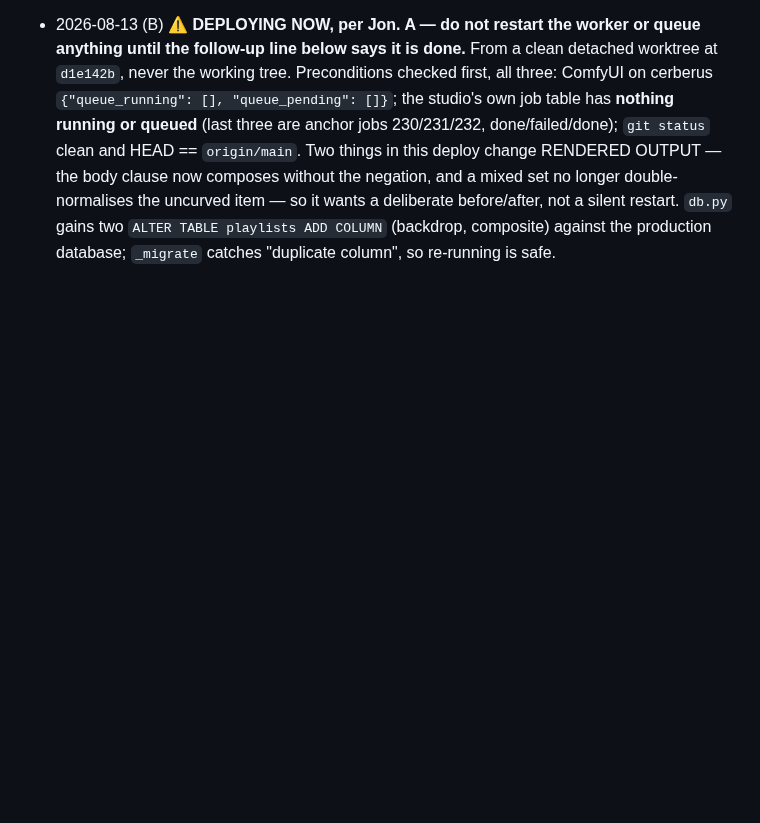
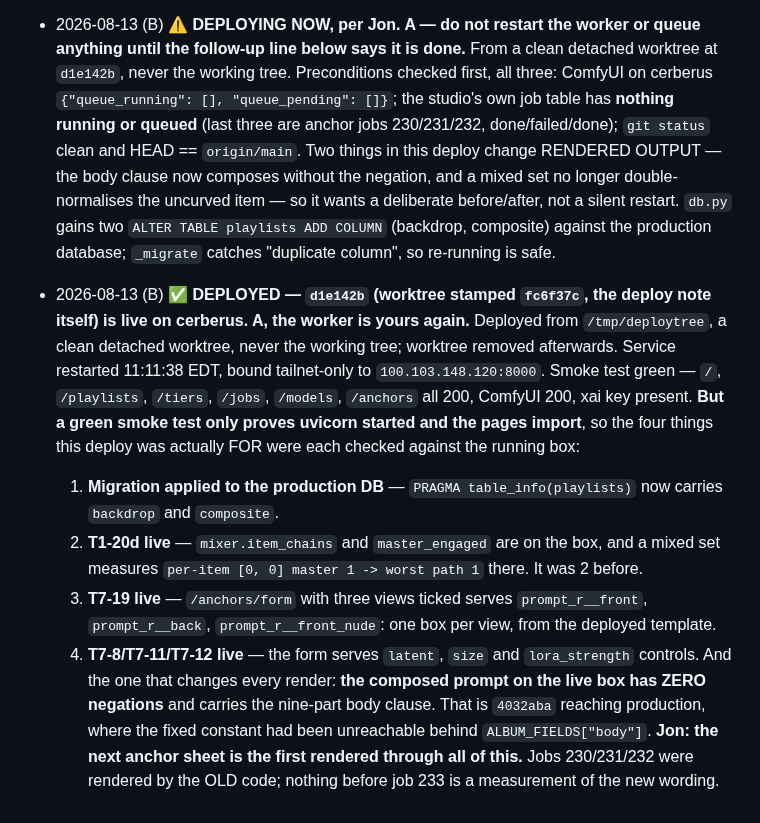
Before and after one commit to jonpastore/comfyui-music-to-video, a Markdown page: SESSIONS.md, the part around the change. Drawn GitHub-style; blank space fills up the shorter version.

Commit message:
B: deployed d1e142b to cerberus, with the four checks a green smoke test does not make
Co-Authored-By: Claude Opus 5 (1M context) <noreply@anthropic.com>

```diff
--- a/SESSIONS.md
+++ b/SESSIONS.md
@@ -1716,3 +1716,29 @@ Append dated one-liners. Newest at the bottom.
   not a silent restart. `db.py` gains two `ALTER TABLE playlists ADD COLUMN`
   (backdrop, composite) against the production database; `_migrate` catches
   "duplicate column", so re-running is safe.
+- 2026-08-13 (B) ✅ **DEPLOYED — `d1e142b` (worktree stamped `fc6f37c`, the
+  deploy note itself) is live on cerberus. A, the worker is yours again.**
+  Deployed from `/tmp/deploytree`, a clean detached worktree, never the working
+  tree; worktree removed afterwards. Service restarted 11:11:38 EDT, bound
+  tailnet-only to `100.103.148.120:8000`.
+  Smoke test green — `/`, `/playlists`, `/tiers`, `/jobs`, `/models`, `/anchors`
+  all 200, ComfyUI 200, xai key present. **But a green smoke test only proves
+  uvicorn started and the pages import**, so the four things this deploy was
+  actually FOR were each checked against the running box:
+  1. **Migration applied to the production DB** — `PRAGMA table_info(playlists)`
+     now carries `backdrop` and `composite`.
+  2. **T1-20d live** — `mixer.item_chains` and `master_engaged` are on the box,
+     and a mixed set measures `per-item [0, 0] master 1 -> worst path 1` there.
+     It was 2 before.
+  3. **T7-19 live** — `/anchors/form` with three views ticked serves
+     `prompt_r__front`, `prompt_r__back`, `prompt_r__front_nude`: one box per
+     view, from the deployed template.
+  4. **T7-8/T7-11/T7-12 live** — the form serves `latent`, `size` and
+     `lora_strength` controls.
+  And the one that changes every render: **the composed prompt on the live box
+  has ZERO negations** and carries the nine-part body clause. That is
+  `4032aba` reaching production, where the fixed constant had been unreachable
+  behind `ALBUM_FIELDS["body"]`.
+  **Jon: the next anchor sheet is the first rendered through all of this.** Jobs
+  230/231/232 were rendered by the OLD code; nothing before job 233 is a
+  measurement of the new wording.
```
